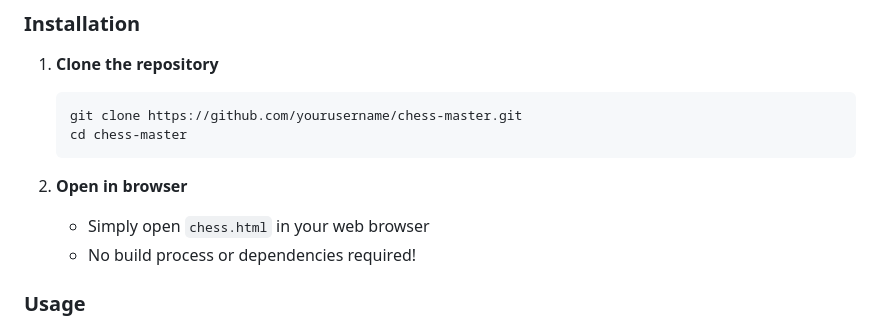
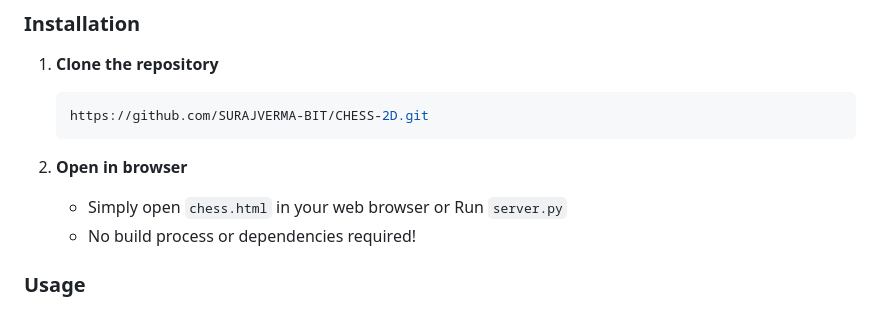
Before and after one commit to SURAJVERMA-BIT/CHESS-2D, a Markdown page: README.md, the part around the change. GitHub-like rendering.

Commit message:
Update README with project details and instructions

````diff
--- a/README.md
+++ b/README.md
@@ -47,12 +47,11 @@ A premium, feature-rich chess game built with pure HTML, CSS, and JavaScript. Ex
 
 1. **Clone the repository**
    ```bash
-   git clone https://github.com/yourusername/chess-master.git
-   cd chess-master
+   https://github.com/SURAJVERMA-BIT/CHESS-2D.git
    ```
 
 2. **Open in browser**
-   - Simply open `chess.html` in your web browser
+   - Simply open `chess.html` in your web browser or Run `server.py`
    - No build process or dependencies required!
 
 ### Usage
````
